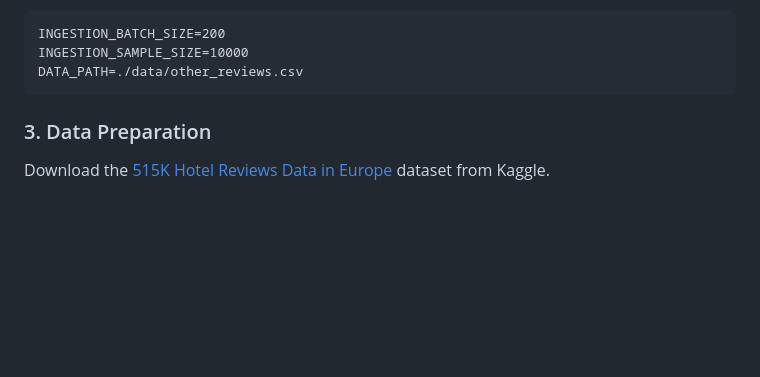
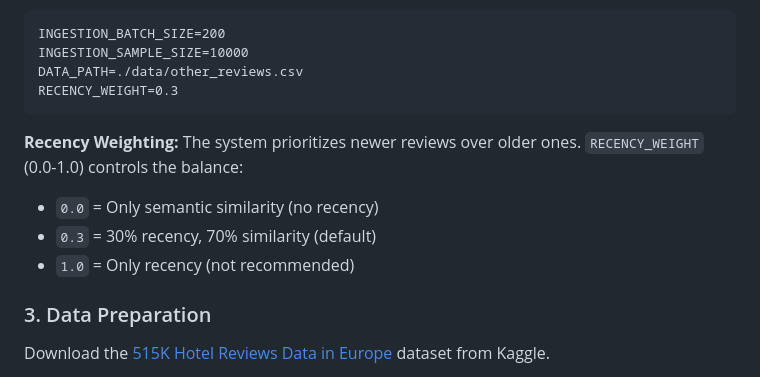
Before and after one commit to barezra94/europe-hotel-reviews, a Markdown page: README.md, the part around one of its changes. GitHub-like rendering; blank space fills up the shorter version.

````diff
--- a/README.md
+++ b/README.md
@@ -40,7 +40,13 @@ Some more optional variables:
 INGESTION_BATCH_SIZE=200
 INGESTION_SAMPLE_SIZE=10000
 DATA_PATH=./data/other_reviews.csv
+RECENCY_WEIGHT=0.3
 ```
+
+**Recency Weighting:** The system prioritizes newer reviews over older ones. `RECENCY_WEIGHT` (0.0-1.0) controls the balance:
+- `0.0` = Only semantic similarity (no recency)
+- `0.3` = 30% recency, 70% similarity (default)
+- `1.0` = Only recency (not recommended)
 
 ### 3. Data Preparation
 Download the [515K Hotel Reviews Data in Europe](https://www.kaggle.com/datasets/jiashenliu/515k-hotel-reviews-data-in-europe?resource=download) dataset from Kaggle.
````
Also changed, not shown: other parts of README.md (+41 -8 lines), DESIGN.md (+62 -23 lines).
